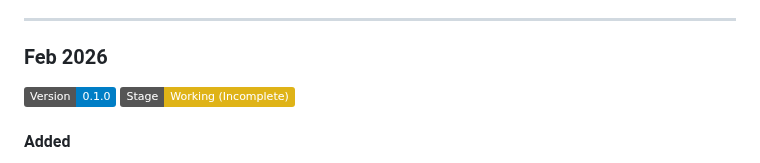
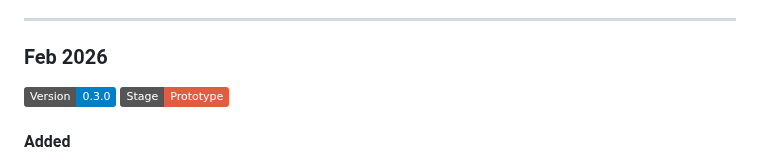
Before and after one commit to awangque/office, a Markdown page: CHANGELOG.md, the part around the change. Rendered like a GitHub page; badges without logos.

```diff
--- a/CHANGELOG.md
+++ b/CHANGELOG.md
@@ -67,7 +67,7 @@ Username: admin | Password: adminB /// Username: staff1 | Password: staffB
 ---
 
 ### Feb 2026
-![version](https://img.shields.io/badge/Version-0.1.0-blue) ![stage](https://img.shields.io/badge/Stage-Working%20(Incomplete)-yellow)
+![version](https://img.shields.io/badge/Version-0.3.0-blue) ![stage](https://img.shields.io/badge/Stage-Prototype-red)
 #### Added
 - New UI for all pages (AccessCode, Login and Dashboard)
 - Security measurement implemented.
```
